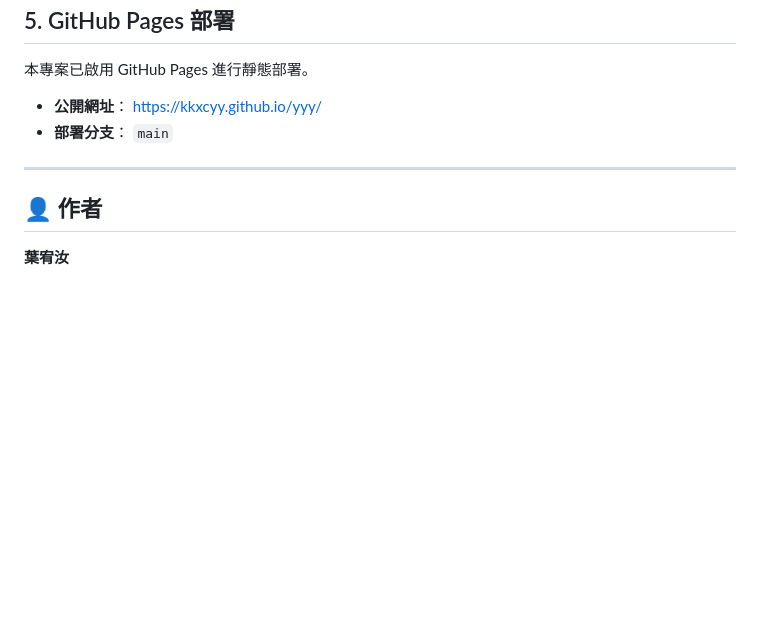
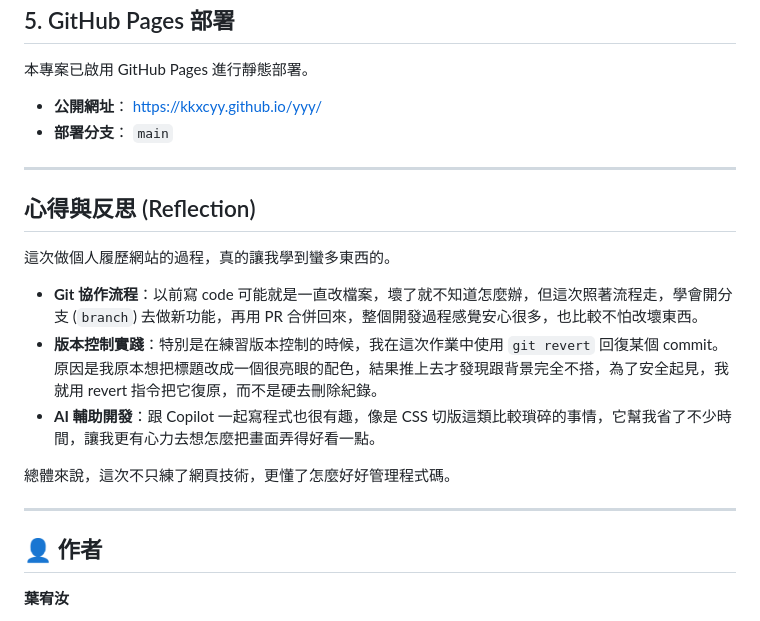
Before and after one commit to kkxcyy/yyy, a Markdown page: README.md, the part around the change. Drawn GitHub-style; blank space fills up the shorter version.

```diff
--- a/README.md
+++ b/README.md
@@ -73,6 +73,18 @@
 
 ---
 
+##  心得與反思 (Reflection)
+
+這次做個人履歷網站的過程，真的讓我學到蠻多東西的。
+
+* **Git 協作流程**：以前寫 code 可能就是一直改檔案，壞了就不知道怎麼辦，但這次照著流程走，學會開分支 (`branch`) 去做新功能，再用 PR 合併回來，整個開發過程感覺安心很多，也比較不怕改壞東西。
+* **版本控制實踐**：特別是在練習版本控制的時候，我在這次作業中使用 `git revert` 回復某個 commit。原因是我原本想把標題改成一個很亮眼的配色，結果推上去才發現跟背景完全不搭，為了安全起見，我就用 revert 指令把它復原，而不是硬去刪除紀錄。
+* **AI 輔助開發**：跟 Copilot 一起寫程式也很有趣，像是 CSS 切版這類比較瑣碎的事情，它幫我省了不少時間，讓我更有心力去想怎麼把畫面弄得好看一點。
+
+總體來說，這次不只練了網頁技術，更懂了怎麼好好管理程式碼。
+
+---
+
 ## 👤 作者
 **葉宥汝**
 - GitHub: [kkxcyy](https://github.com/kkxcyy)
```
